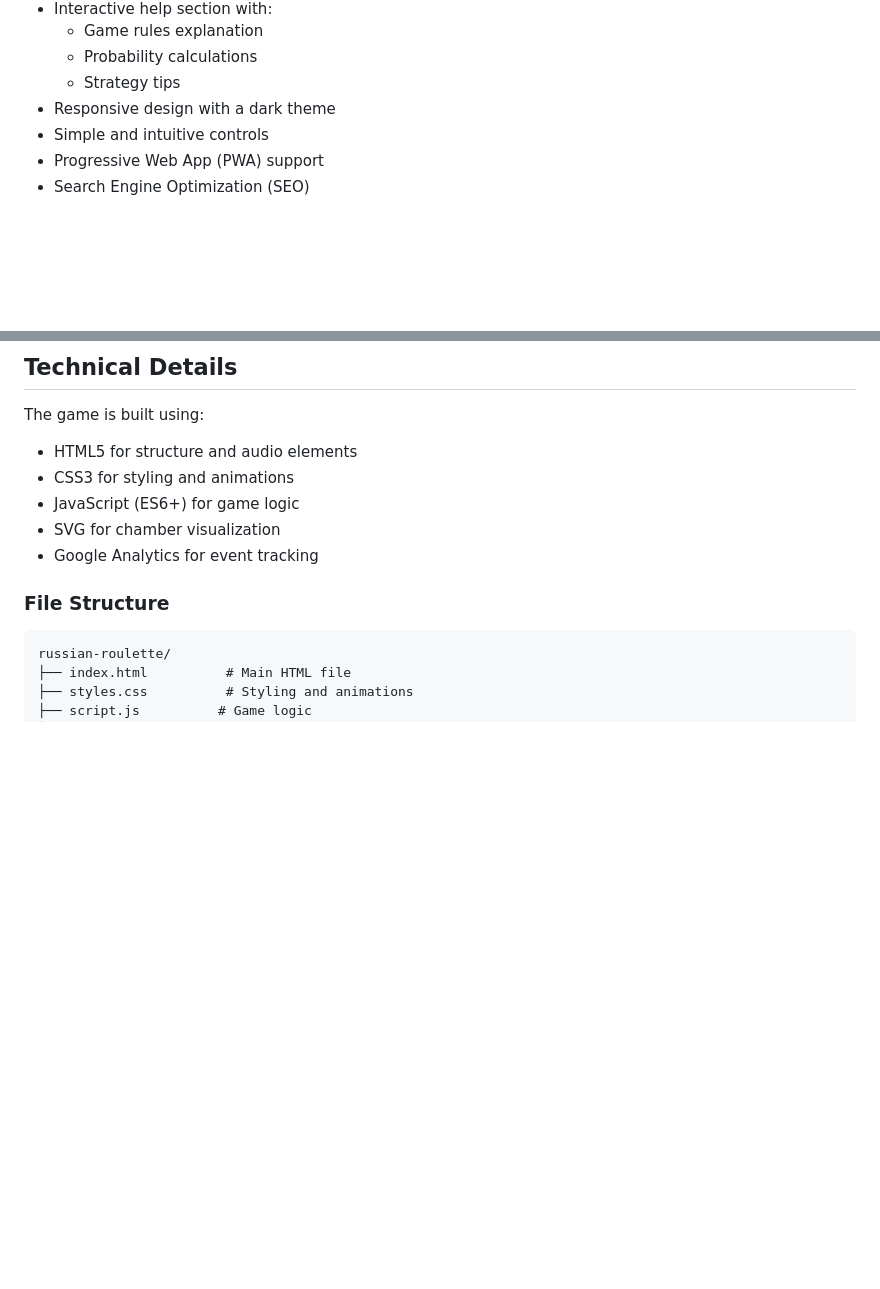
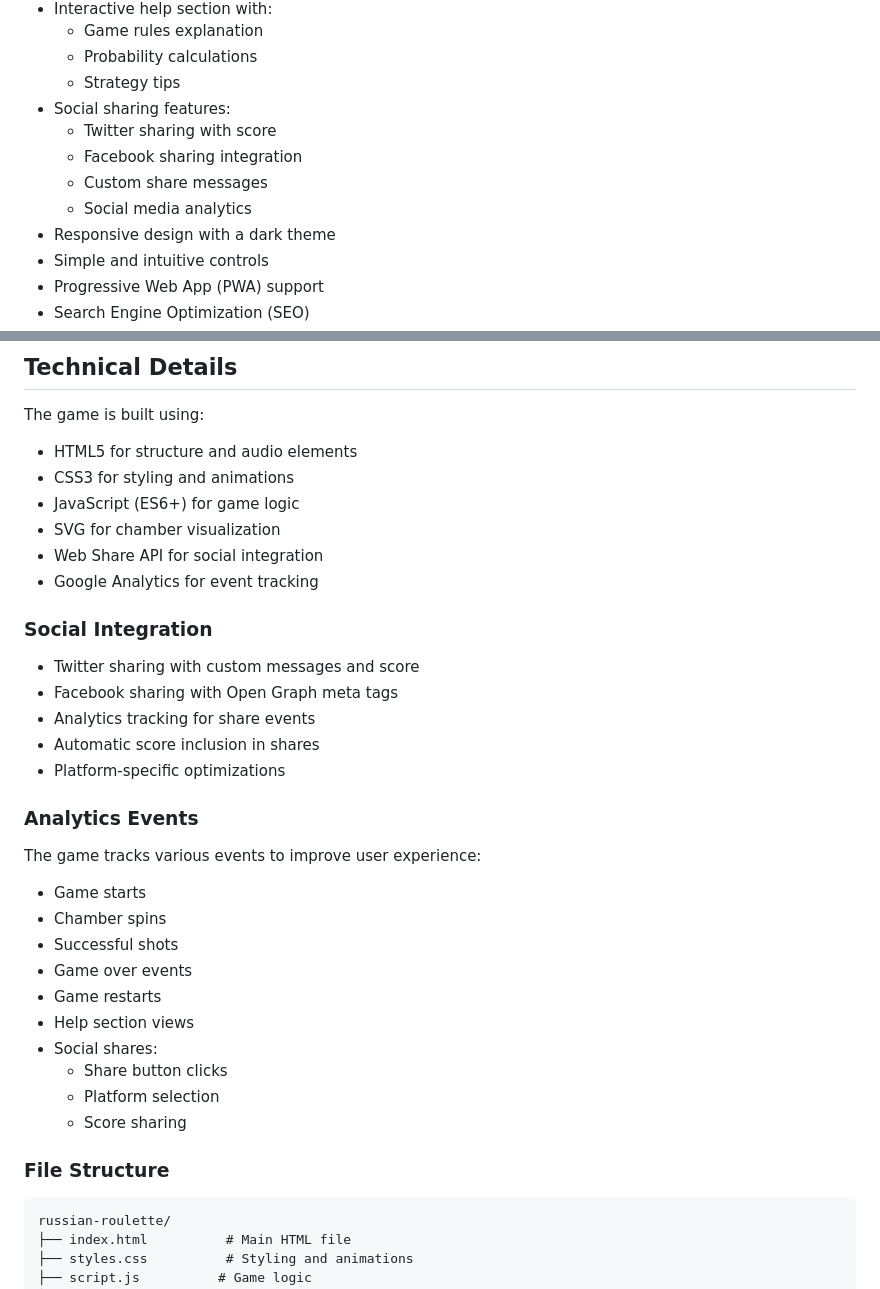
Before and after one commit to toivomattila/russian-roulette, a Markdown page: README.md, 2 parts joined by grey strips. Drawn GitHub-style; blank space fills up the shorter version.

Commit message:
Update README with social sharing features

````diff
--- a/README.md
+++ b/README.md
@@ -20,6 +20,11 @@ A web-based implementation of Russian Roulette using HTML, CSS, and JavaScript.
   - Game rules explanation
   - Probability calculations
   - Strategy tips
+- Social sharing features:
+  - Twitter sharing with score
+  - Facebook sharing integration
+  - Custom share messages
+  - Social media analytics
 - Responsive design with a dark theme
 - Simple and intuitive controls
 - Progressive Web App (PWA) support
@@ -87,7 +92,28 @@ The game is built using:
 - CSS3 for styling and animations
 - JavaScript (ES6+) for game logic
 - SVG for chamber visualization
+- Web Share API for social integration
 - Google Analytics for event tracking
+
+### Social Integration
+- Twitter sharing with custom messages and score
+- Facebook sharing with Open Graph meta tags
+- Analytics tracking for share events
+- Automatic score inclusion in shares
+- Platform-specific optimizations
+
+### Analytics Events
+The game tracks various events to improve user experience:
+- Game starts
+- Chamber spins
+- Successful shots
+- Game over events
+- Game restarts
+- Help section views
+- Social shares:
+  - Share button clicks
+  - Platform selection
+  - Score sharing
 
 ### File Structure
 ```
````
